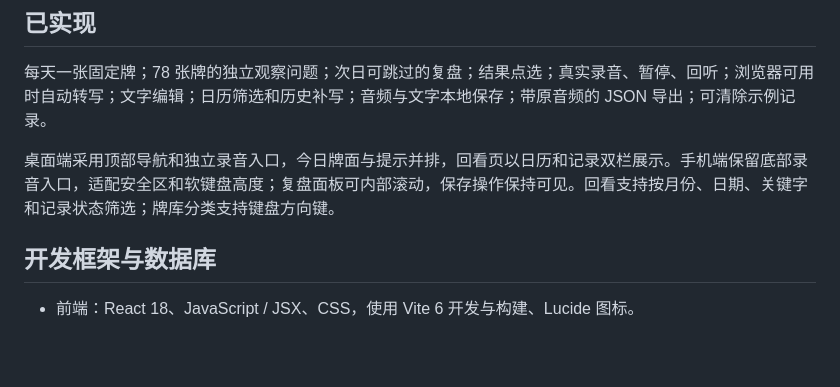
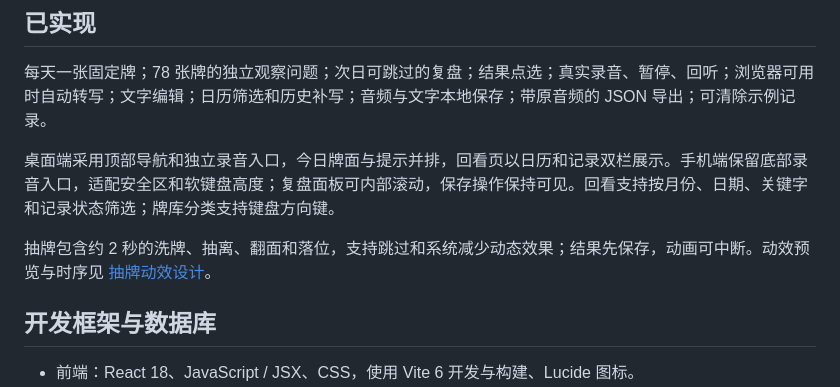
Before and after one commit to AvaliableEndless/tarot-diary, a Markdown page: apps/web/README.md, the part around the change. Drawn GitHub-style; blank space fills up the shorter version.

Commit message:
feat: add staged daily card draw animation

```diff
--- a/apps/web/README.md
+++ b/apps/web/README.md
@@ -37,6 +37,8 @@ npm run test:e2e
 
 桌面端采用顶部导航和独立录音入口，今日牌面与提示并排，回看页以日历和记录双栏展示。手机端保留底部录音入口，适配安全区和软键盘高度；复盘面板可内部滚动，保存操作保持可见。回看支持按月份、日期、关键字和记录状态筛选；牌库分类支持键盘方向键。
 
+抽牌包含约 2 秒的洗牌、抽离、翻面和落位，支持跳过和系统减少动态效果；结果先保存，动画可中断。动效预览与时序见 [抽牌动效设计](../../docs/draw-motion.md)。
+
 ## 开发框架与数据库
 
 - 前端：React 18、JavaScript / JSX、CSS，使用 Vite 6 开发与构建、Lucide 图标。
```
Also changed, not shown: README.md (+2 -0 lines), docs/draw-motion.md (added, +27 -0 lines), docs/verification.md (+4 -1 lines), docs/draw-preview.gif (added), 8 other files.
